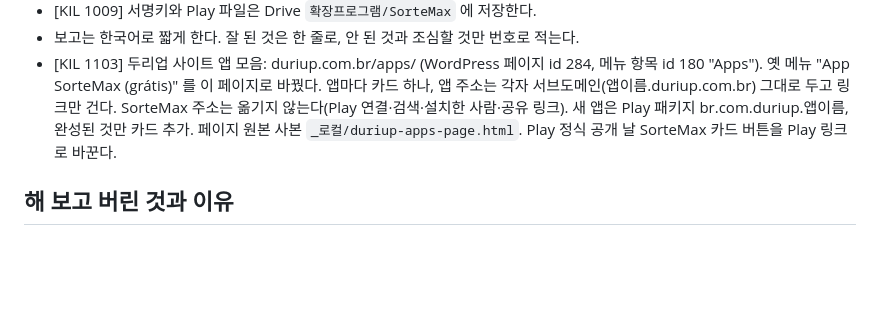
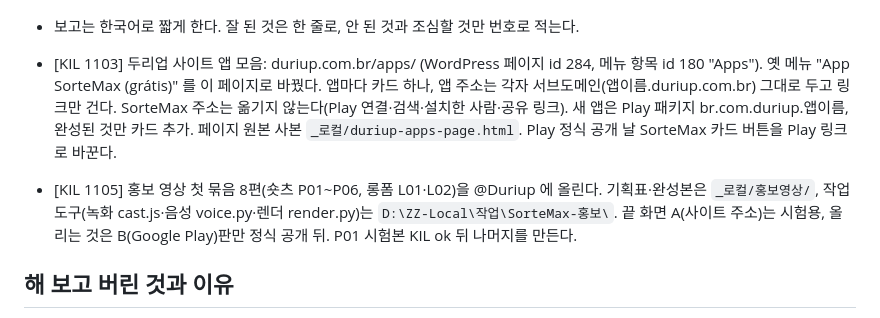
Before and after one commit to aiceokil-rgb/sortemax, a Markdown page: CLAUDE.md, the part around the change. Drawn GitHub-style; blank space fills up the shorter version.

Commit message:
docs: 홍보 영상 첫 묶음 계획 기록
Co-Authored-By: Claude Opus 5.5 <noreply@anthropic.com>

```diff
--- a/CLAUDE.md
+++ b/CLAUDE.md
@@ -83,6 +83,8 @@
 - 보고는 한국어로 짧게 한다. 잘 된 것은 한 줄로, 안 된 것과 조심할 것만 번호로 적는다.
 - [KIL 1103] 두리업 사이트 앱 모음: duriup.com.br/apps/ (WordPress 페이지 id 284, 메뉴 항목 id 180 "Apps"). 옛 메뉴 "App SorteMax (grátis)" 를 이 페이지로 바꿨다. 앱마다 카드 하나, 앱 주소는 각자 서브도메인(앱이름.duriup.com.br) 그대로 두고 링크만 건다. SorteMax 주소는 옮기지 않는다(Play 연결·검색·설치한 사람·공유 링크). 새 앱은 Play 패키지 br.com.duriup.앱이름, 완성된 것만 카드 추가. 페이지 원본 사본 `_로컬/duriup-apps-page.html`. Play 정식 공개 날 SorteMax 카드 버튼을 Play 링크로 바꾼다.
 
+- [KIL 1105] 홍보 영상 첫 묶음 8편(숏츠 P01~P06, 롱폼 L01·L02)을 @Duriup 에 올린다. 기획표·완성본은 `_로컬/홍보영상/`, 작업 도구(녹화 cast.js·음성 voice.py·렌더 render.py)는 `D:\ZZ-Local\작업\SorteMax-홍보\`. 끝 화면 A(사이트 주소)는 시험용, 올리는 것은 B(Google Play)판만 정식 공개 뒤. P01 시험본 KIL ok 뒤 나머지를 만든다.
+
 ## 해 보고 버린 것과 이유
 - 원본 파일명 `index.html.html` 을 `index.html` 로 바꿨다. `sw.js` 가 `/index.html` 을 캐시하기 때문이다.
 - 시작할 때마다 등록 정보를 지우던 테스트 줄을 삭제했다. 남겨 두면 이메일 화면이 매번 떴다.
```
